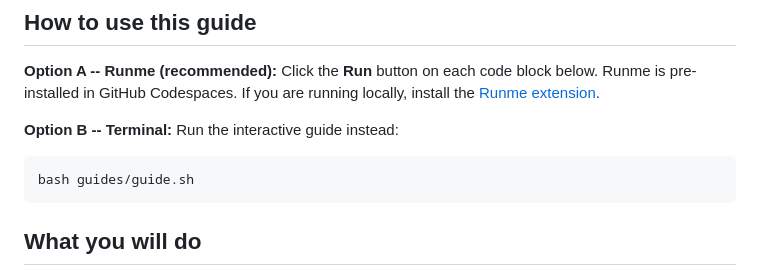
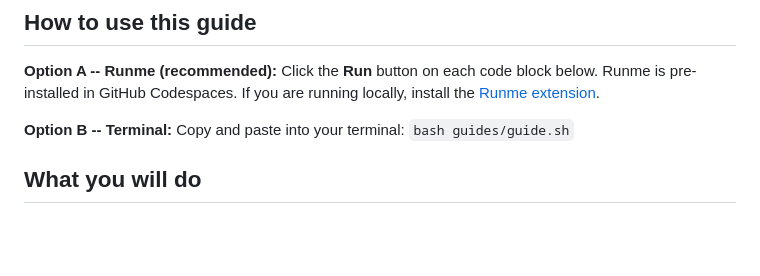
Before and after one commit to AntTheLimey/try-pgedge-enterprise, a Markdown page: guides/WALKTHROUGH.md, the part around the change. Rendered like a GitHub page; blank space fills up the shorter version.

Commit message:
fix(walkthrough): use inline code for Option B to prevent Runme button
Co-Authored-By: Claude Opus 4.6 <noreply@anthropic.com>

```diff
--- a/guides/WALKTHROUGH.md
+++ b/guides/WALKTHROUGH.md
@@ -10,9 +10,8 @@ code block below. Runme is pre-installed in GitHub Codespaces. If you
 are running locally, install the
 [Runme extension](https://marketplace.visualstudio.com/items?itemName=stateful.runme).
 
-**Option B -- Terminal:** Run the interactive guide instead:
-
-    bash guides/guide.sh
+**Option B -- Terminal:** Copy and paste into your terminal:
+`bash guides/guide.sh`
 
 ## What you will do
 
```
